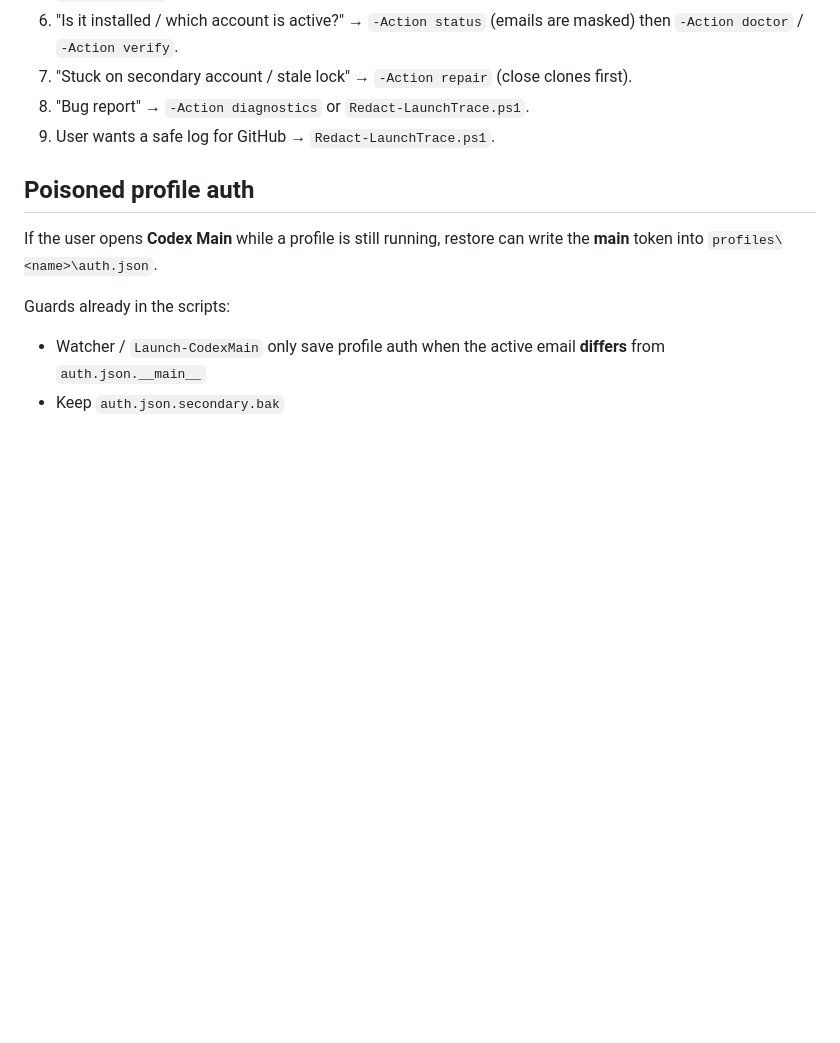
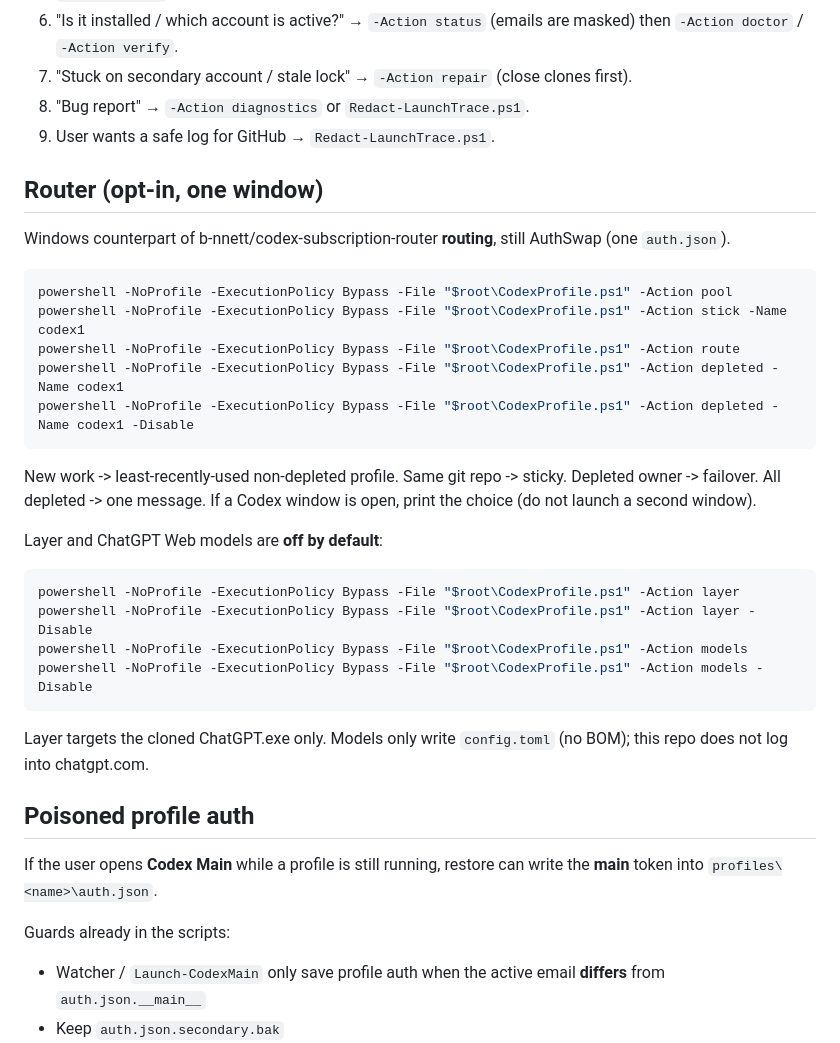
Before and after one commit to Hung2124/codex-multi-profile, a Markdown page: SKILL.md, the part around the change. Drawn GitHub-style; blank space fills up the shorter version.

Commit message:
chore: add/update SKILL.md for v0.2.0

````diff
--- a/SKILL.md
+++ b/SKILL.md
@@ -88,7 +88,33 @@ powershell -NoProfile -ExecutionPolicy Bypass -File "$root\CodexProfile.ps1" -Ac
 7. "Stuck on secondary account / stale lock" → `-Action repair` (close clones first).
 8. "Bug report" → `-Action diagnostics` or `Redact-LaunchTrace.ps1`.
 7. User wants a safe log for GitHub → `Redact-LaunchTrace.ps1`.
+## Router (opt-in, one window)
+
+Windows counterpart of b-nnett/codex-subscription-router **routing**, still AuthSwap (one `auth.json`).
+
+```powershell
+powershell -NoProfile -ExecutionPolicy Bypass -File "$root\CodexProfile.ps1" -Action pool
+powershell -NoProfile -ExecutionPolicy Bypass -File "$root\CodexProfile.ps1" -Action stick -Name codex1
+powershell -NoProfile -ExecutionPolicy Bypass -File "$root\CodexProfile.ps1" -Action route
+powershell -NoProfile -ExecutionPolicy Bypass -File "$root\CodexProfile.ps1" -Action depleted -Name codex1
+powershell -NoProfile -ExecutionPolicy Bypass -File "$root\CodexProfile.ps1" -Action depleted -Name codex1 -Disable
+```
+
+New work -> least-recently-used non-depleted profile. Same git repo -> sticky. Depleted owner -> failover. All depleted -> one message. If a Codex window is open, print the choice (do not launch a second window).
+
+Layer and ChatGPT Web models are **off by default**:
+
+```powershell
+powershell -NoProfile -ExecutionPolicy Bypass -File "$root\CodexProfile.ps1" -Action layer
+powershell -NoProfile -ExecutionPolicy Bypass -File "$root\CodexProfile.ps1" -Action layer -Disable
+powershell -NoProfile -ExecutionPolicy Bypass -File "$root\CodexProfile.ps1" -Action models
+powershell -NoProfile -ExecutionPolicy Bypass -File "$root\CodexProfile.ps1" -Action models -Disable
+```
+
+Layer targets the cloned ChatGPT.exe only. Models only write `config.toml` (no BOM); this repo does not log into chatgpt.com.
+
 ## Poisoned profile auth
+
 
 If the user opens **Codex Main** while a profile is still running, restore can write the **main** token into `profiles\<name>\auth.json`.
 
````
